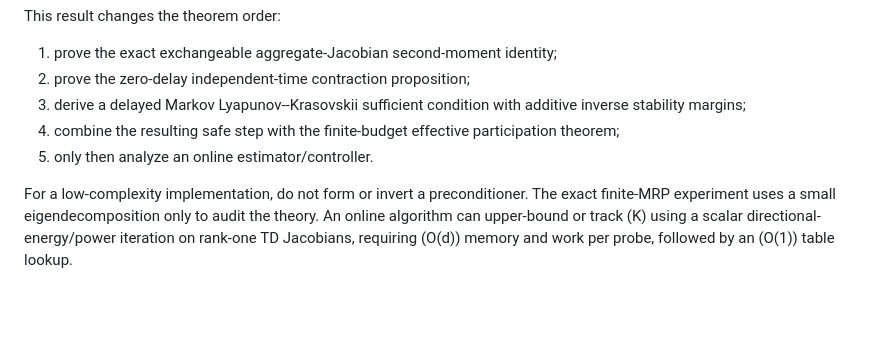
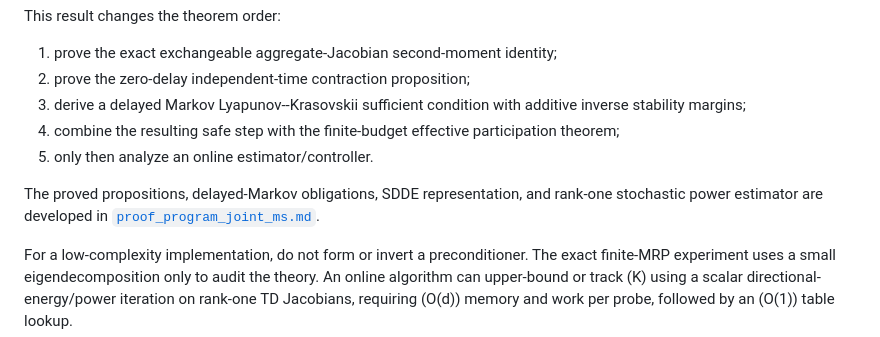
Before and after one commit to jzhuangag/MARL-SDDE, a Markdown page: docs/theory_program_icml2027.md, the part around the change. GitHub-like rendering; blank space fills up the shorter version.

```diff
--- a/docs/theory_program_icml2027.md
+++ b/docs/theory_program_icml2027.md
@@ -344,6 +344,10 @@ This result changes the theorem order:
    participation theorem;
 5. only then analyze an online estimator/controller.
 
+The proved propositions, delayed-Markov obligations, SDDE representation, and
+rank-one stochastic power estimator are developed in
+[`proof_program_joint_ms.md`](proof_program_joint_ms.md).
+
 For a low-complexity implementation, do not form or invert a preconditioner.
 The exact finite-MRP experiment uses a small eigendecomposition only to audit
 the theory.  An online algorithm can upper-bound or track \(K\) using a scalar
```
Also changed, not shown: docs/README.md (+4 -0 lines), docs/proof_program_joint_ms.md (added, +351 -0 lines).
